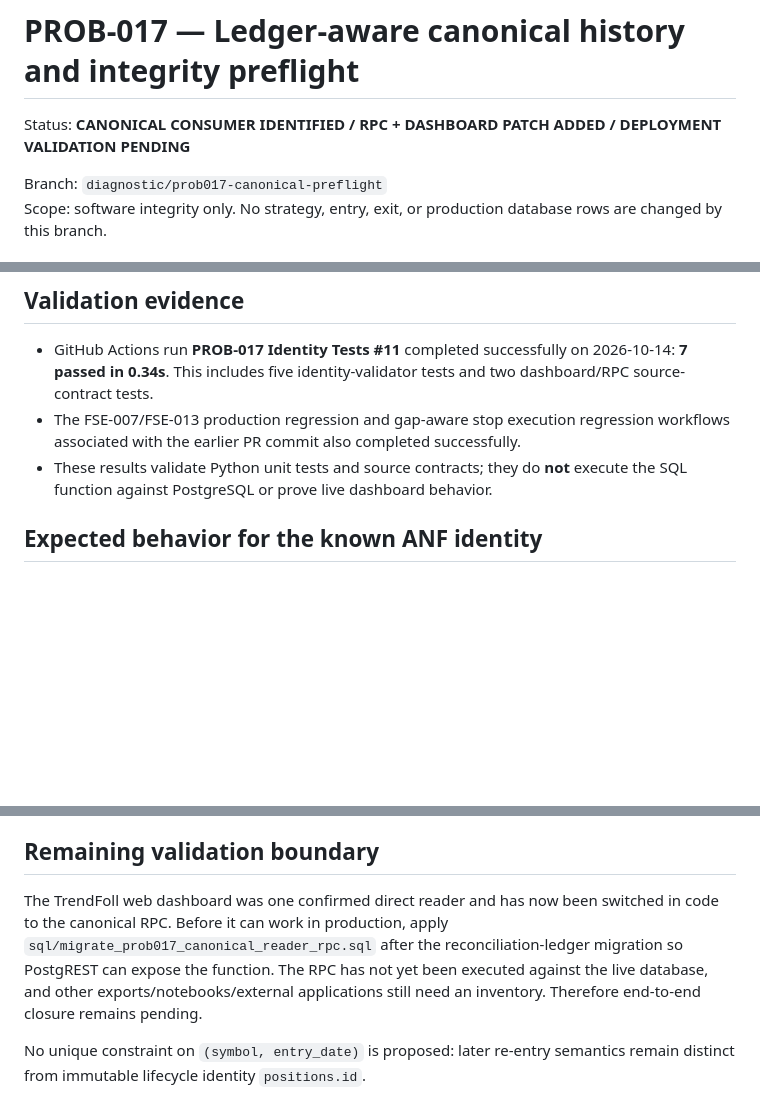
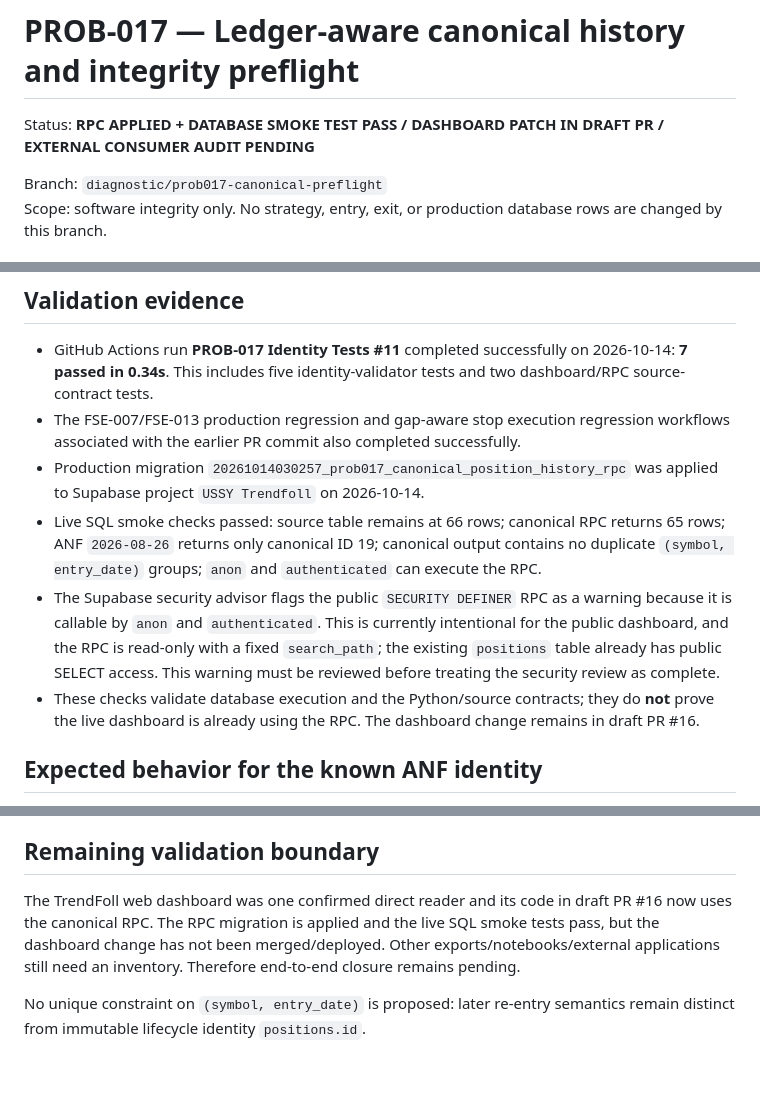
Before and after one commit to azharmz/ussy-trendfoll, a Markdown page: docs/EVIDENCE_PROB_017_CANONICAL_READER.md, 3 parts joined by grey strips. GitHub-like rendering; blank space fills up the shorter version.

Commit message:
Record live canonical RPC migration and smoke tests

```diff
--- a/docs/EVIDENCE_PROB_017_CANONICAL_READER.md
+++ b/docs/EVIDENCE_PROB_017_CANONICAL_READER.md
@@ -1,6 +1,6 @@
 # PROB-017 — Ledger-aware canonical history and integrity preflight
 
-Status: **CANONICAL CONSUMER IDENTIFIED / RPC + DASHBOARD PATCH ADDED / DEPLOYMENT VALIDATION PENDING**
+Status: **RPC APPLIED + DATABASE SMOKE TEST PASS / DASHBOARD PATCH IN DRAFT PR / EXTERNAL CONSUMER AUDIT PENDING**
 
 Branch: `diagnostic/prob017-canonical-preflight`
 Scope: software integrity only. No strategy, entry, exit, or production database rows are changed by this branch.
@@ -20,7 +20,10 @@ Scope: software integrity only. No strategy, entry, exit, or production database
 
 - GitHub Actions run **PROB-017 Identity Tests #11** completed successfully on 2026-10-14: **7 passed in 0.34s**. This includes five identity-validator tests and two dashboard/RPC source-contract tests.
 - The FSE-007/FSE-013 production regression and gap-aware stop execution regression workflows associated with the earlier PR commit also completed successfully.
-- These results validate Python unit tests and source contracts; they do **not** execute the SQL function against PostgreSQL or prove live dashboard behavior.
+- Production migration `20261014030257_prob017_canonical_position_history_rpc` was applied to Supabase project `USSY Trendfoll` on 2026-10-14.
+- Live SQL smoke checks passed: source table remains at 66 rows; canonical RPC returns 65 rows; ANF `2026-08-26` returns only canonical ID 19; canonical output contains no duplicate `(symbol, entry_date)` groups; `anon` and `authenticated` can execute the RPC.
+- The Supabase security advisor flags the public `SECURITY DEFINER` RPC as a warning because it is callable by `anon` and `authenticated`. This is currently intentional for the public dashboard, and the RPC is read-only with a fixed `search_path`; the existing `positions` table already has public SELECT access. This warning must be reviewed before treating the security review as complete.
+- These checks validate database execution and the Python/source contracts; they do **not** prove the live dashboard is already using the RPC. The dashboard change remains in draft PR #16.
 
 ## Expected behavior for the known ANF identity
 
@@ -35,6 +38,6 @@ The preflight stops the daily pipeline if it finds a duplicate group without exa
 
 ## Remaining validation boundary
 
-The TrendFoll web dashboard was one confirmed direct reader and has now been switched in code to the canonical RPC. Before it can work in production, apply `sql/migrate_prob017_canonical_reader_rpc.sql` after the reconciliation-ledger migration so PostgREST can expose the function. The RPC has not yet been executed against the live database, and other exports/notebooks/external applications still need an inventory. Therefore end-to-end closure remains pending.
+The TrendFoll web dashboard was one confirmed direct reader and its code in draft PR #16 now uses the canonical RPC. The RPC migration is applied and the live SQL smoke tests pass, but the dashboard change has not been merged/deployed. Other exports/notebooks/external applications still need an inventory. Therefore end-to-end closure remains pending.
 
 No unique constraint on `(symbol, entry_date)` is proposed: later re-entry semantics remain distinct from immutable lifecycle identity `positions.id`.
```
